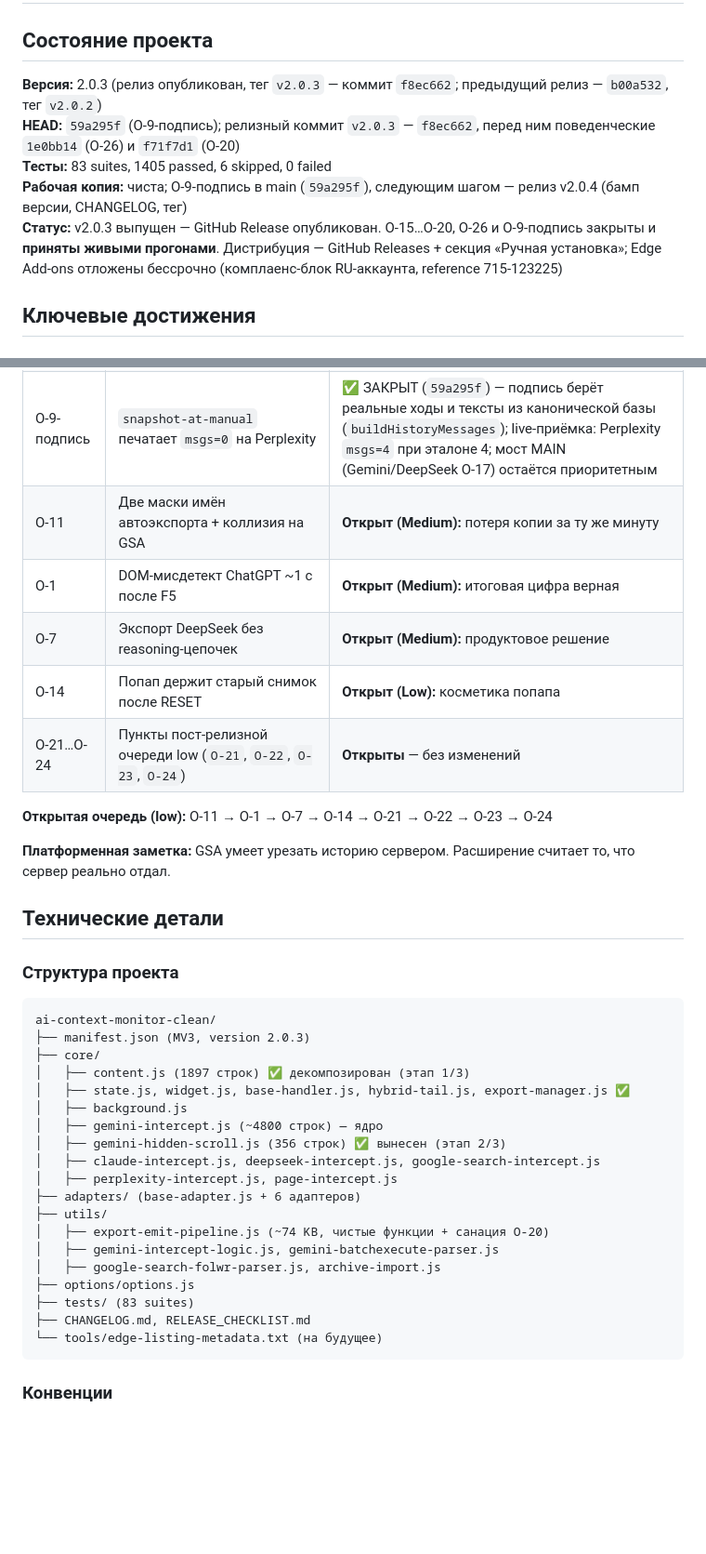
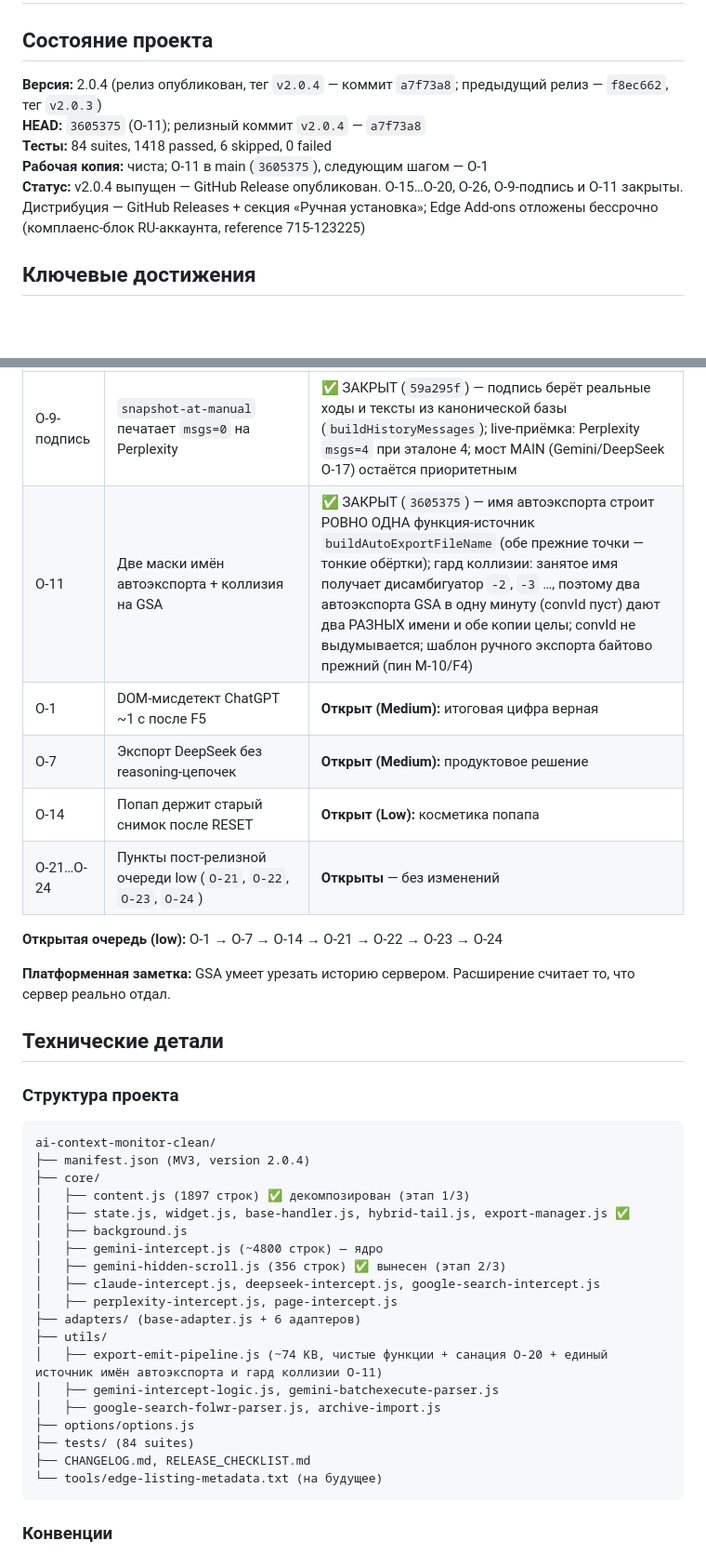
Before and after one commit to shtakan/ai-context-monitor, a Markdown page: PROJECT_HANDOFF.md, 2 parts joined by grey strips. Shown at 93% size. Drawn GitHub-style; blank space fills up the shorter version.

Commit message:
docs: handoff актуализирован после O-11 (v2.0.4 выпущен, тесты 84/1418/6, очередь)

````diff
--- a/PROJECT_HANDOFF.md
+++ b/PROJECT_HANDOFF.md
@@ -2,11 +2,11 @@
 
 ## Состояние проекта
 
-**Версия:** 2.0.3 (релиз опубликован, тег `v2.0.3` — коммит `f8ec662`; предыдущий релиз — `b00a532`, тег `v2.0.2`)
-**HEAD:** `59a295f` (O-9-подпись); релизный коммит `v2.0.3` — `f8ec662`, перед ним поведенческие `1e0bb14` (O-26) и `f71f7d1` (O-20)
-**Тесты:** 83 suites, 1405 passed, 6 skipped, 0 failed
-**Рабочая копия:** чиста; O-9-подпись в main (`59a295f`), следующим шагом — релиз v2.0.4 (бамп версии, CHANGELOG, тег)
-**Статус:** v2.0.3 выпущен — GitHub Release опубликован. O-15…O-20, O-26 и O-9-подпись закрыты и **приняты живыми прогонами**. Дистрибуция — GitHub Releases + секция «Ручная установка»; Edge Add-ons отложены бессрочно (комплаенс-блок RU-аккаунта, reference 715-123225)
+**Версия:** 2.0.4 (релиз опубликован, тег `v2.0.4` — коммит `a7f73a8`; предыдущий релиз — `f8ec662`, тег `v2.0.3`)
+**HEAD:** `3605375` (O-11); релизный коммит `v2.0.4` — `a7f73a8`
+**Тесты:** 84 suites, 1418 passed, 6 skipped, 0 failed
+**Рабочая копия:** чиста; O-11 в main (`3605375`), следующим шагом — O-1
+**Статус:** v2.0.4 выпущен — GitHub Release опубликован. O-15…O-20, O-26, O-9-подпись и O-11 закрыты. Дистрибуция — GitHub Releases + секция «Ручная установка»; Edge Add-ons отложены бессрочно (комплаенс-блок RU-аккаунта, reference 715-123225)
 
 ## Ключевые достижения
 
@@ -64,13 +64,13 @@
 | O-25 | Пункт пост-релизной очереди low | ❌ ОТКЛОНЕНА (решение аудита) |
 | O-26 | Диагностика походового usage DeepSeek (рост бейджа на длинном чате) | ✅ ЗАКРЫТ (`1e0bb14`) — вербатим-дамп usage по ходам + счётчики netMsgs/domMsgs в svc-emit-trace под гейтом `aiCmDebug`; поведение не меняется |
 | O-9-подпись | `snapshot-at-manual` печатает `msgs=0` на Perplexity | ✅ ЗАКРЫТ (`59a295f`) — подпись берёт реальные ходы и тексты из канонической базы (`buildHistoryMessages`); live-приёмка: Perplexity `msgs=4` при эталоне 4; мост MAIN (Gemini/DeepSeek O-17) остаётся приоритетным |
-| O-11 | Две маски имён автоэкспорта + коллизия на GSA | **Открыт (Medium):** потеря копии за ту же минуту |
+| O-11 | Две маски имён автоэкспорта + коллизия на GSA | ✅ ЗАКРЫТ (`3605375`) — имя автоэкспорта строит РОВНО ОДНА функция-источник `buildAutoExportFileName` (обе прежние точки — тонкие обёртки); гард коллизии: занятое имя получает дисамбигуатор `-2`, `-3` …, поэтому два автоэкспорта GSA в одну минуту (convId пуст) дают два РАЗНЫХ имени и обе копии целы; convId не выдумывается; шаблон ручного экспорта байтово прежний (пин M-10/F4) |
 | O-1 | DOM-мисдетект ChatGPT ~1 c после F5 | **Открыт (Medium):** итоговая цифра верная |
 | O-7 | Экспорт DeepSeek без reasoning-цепочек | **Открыт (Medium):** продуктовое решение |
 | O-14 | Попап держит старый снимок после RESET | **Открыт (Low):** косметика попапа |
 | O-21…O-24 | Пункты пост-релизной очереди low (`O-21`, `O-22`, `O-23`, `O-24`) | **Открыты** — без изменений |
 
-**Открытая очередь (low):** O-11 → O-1 → O-7 → O-14 → O-21 → O-22 → O-23 → O-24
+**Открытая очередь (low):** O-1 → O-7 → O-14 → O-21 → O-22 → O-23 → O-24
 
 **Платформенная заметка:** GSA умеет урезать историю сервером. Расширение считает то, что сервер реально отдал.
 
@@ -79,7 +79,7 @@
 ### Структура проекта
 ```
 ai-context-monitor-clean/
-├── manifest.json (MV3, version 2.0.3)
+├── manifest.json (MV3, version 2.0.4)
 ├── core/
 │   ├── content.js (1897 строк) ✅ декомпозирован (этап 1/3)
 │   ├── state.js, widget.js, base-handler.js, hybrid-tail.js, export-manager.js ✅
@@ -90,11 +90,11 @@ ai-context-monitor-clean/
 │   ├── perplexity-intercept.js, page-intercept.js
 ├── adapters/ (base-adapter.js + 6 адаптеров)
 ├── utils/
-│   ├── export-emit-pipeline.js (~74 KB, чистые функции + санация O-20)
+│   ├── export-emit-pipeline.js (~74 KB, чистые функции + санация O-20 + единый источник имён автоэкспорта и гард коллизии O-11)
 │   ├── gemini-intercept-logic.js, gemini-batchexecute-parser.js
 │   ├── google-search-folwr-parser.js, archive-import.js
 ├── options/options.js
-├── tests/ (83 suites)
+├── tests/ (84 suites)
 ├── CHANGELOG.md, RELEASE_CHECKLIST.md
 └── tools/edge-listing-metadata.txt (на будущее)
 ```
````
Also changed, not shown: other parts of PROJECT_HANDOFF.md (+8 -6 lines).
